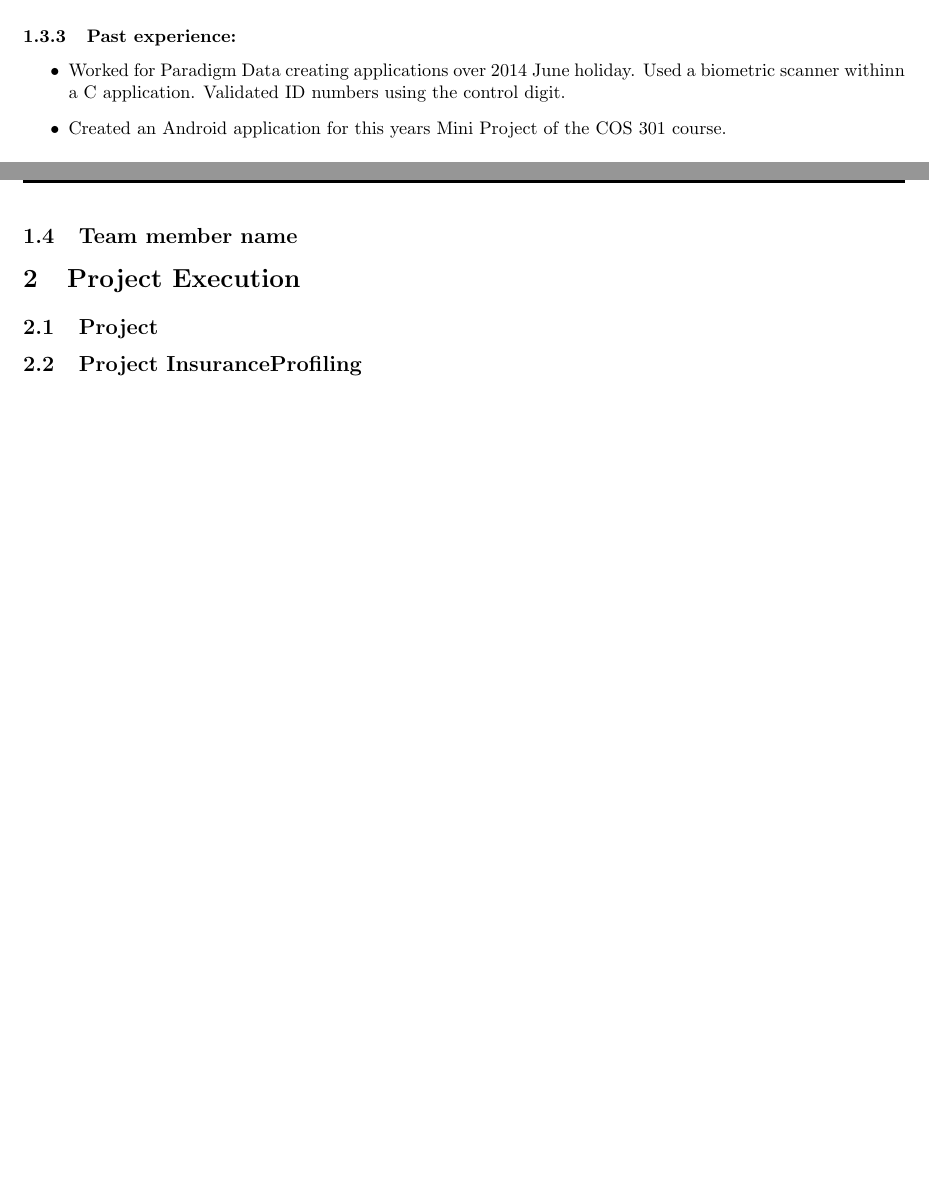
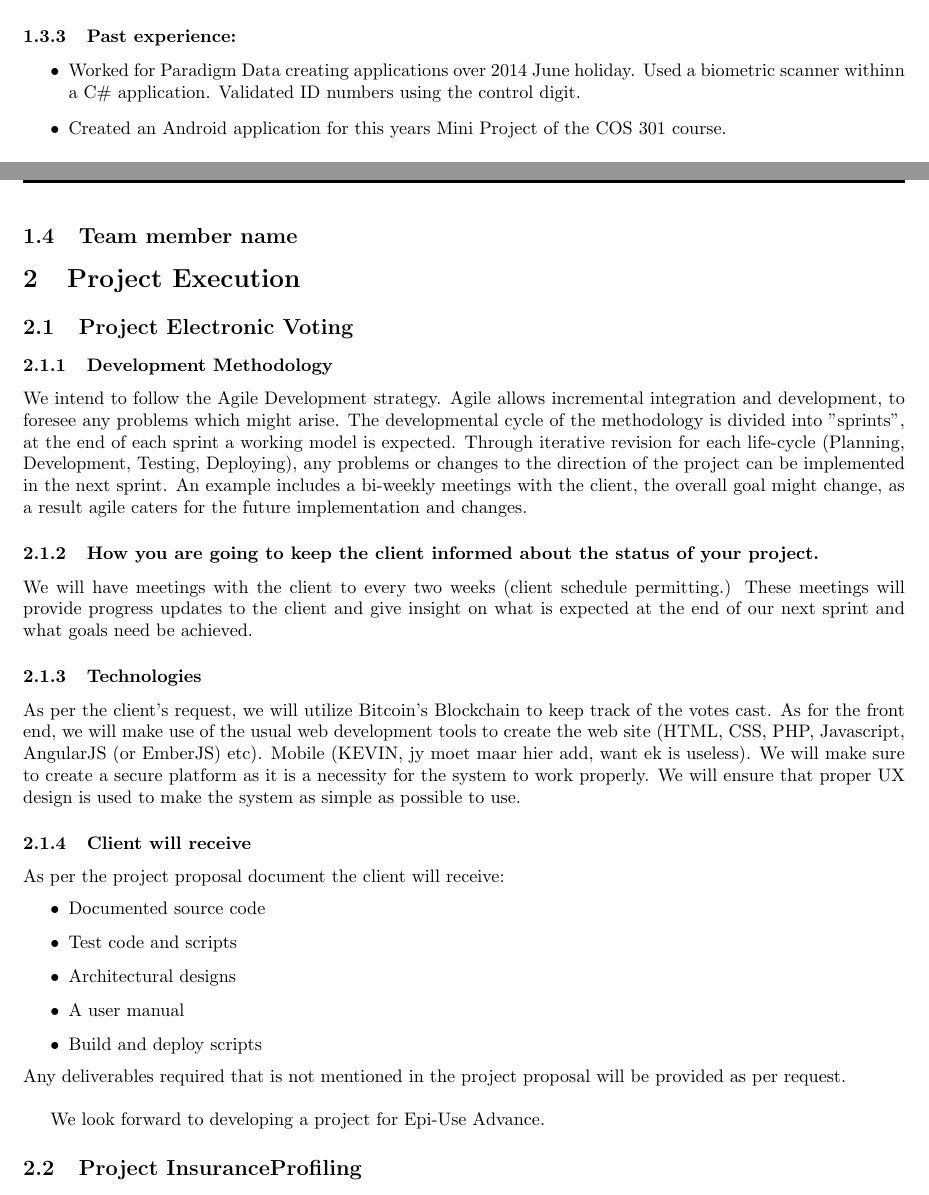
Before and after one commit to quintonweenink/ValknutSolutions, a LaTeX document (Documentation/Tenders.tex): two parts of pages 6 and 7 of 7 before the commit and two parts of pages 6 and 7 of 8 after it, joined at a grey line, cut so that both start at the same text, the shorter picture padded with empty space. Compiled offline with pdfLaTeX.

Commit message:
Started Epi-Use Project Exection for tender

```diff
--- a/Documentation/Tenders.tex
+++ b/Documentation/Tenders.tex
@@ -222,7 +222,7 @@
 
 	\subsubsection{Past experience:}
 	\begin{itemize}
-		\item Worked for Paradigm Data creating applications over 2014 June holiday. Used a biometric scanner withinn a C# application. Validated ID numbers using the control digit.
+		\item Worked for Paradigm Data creating applications over 2014 June holiday. Used a biometric scanner withinn a C\# application. Validated ID numbers using the control digit.
 		\item Created an Android application for this years Mini Project of the COS 301 course.
 	\end{itemize}
 
@@ -239,7 +239,30 @@
 	\subsection{Team member name}
 
 	\section{Project Execution}
-	\subsection{Project }
+	\subsection{Project Electronic Voting}
+	\subsubsection{Development Methodology}
+	We intend to follow the Agile Development strategy. Agile allows incremental integration and development, to foresee any problems which might arise. The developmental cycle of the methodology is divided into "sprints", at the end of each sprint a working model is expected. Through iterative revision for each life-cycle (Planning, Development, Testing, Deploying), any problems or changes to the direction of the project can be implemented in the next sprint. An example includes a bi-weekly meetings with the client, the overall goal might change, as a result agile caters for the future implementation and changes.
+
+	\subsubsection{How you are going to keep the client informed about the status of your project.}
+	 We will have meetings with the client to every two weeks (client schedule permitting.) These meetings will provide progress updates to the client and give insight on what is expected at the end of our next sprint and what goals need be achieved.
+
+	\subsubsection{Technologies}
+	 As per the client's request, we will utilize Bitcoin's Blockchain to keep track of the votes cast. As for the front end, we will make use of the usual web development tools to create the web site (HTML, CSS, PHP, Javascript, AngularJS (or EmberJS) etc). Mobile (KEVIN, jy moet maar hier add, want ek is useless). We will make sure to create a secure platform as it is a necessity for the system to work properly. We will ensure that proper UX design is used to make the system as simple as possible to use.
+
+	\subsubsection{Client will receive}
+	As per the project proposal document the client will receive:
+	\begin{itemize}
+		\item Documented source code
+		\item Test code and scripts
+		\item Architectural designs
+		\item A user manual
+		\item Build and deploy scripts
+	\end{itemize}
+	Any deliverables required that is not mentioned in the project proposal will be provided as per request.\\
+
+	We look forward to developing a project for Epi-Use Advance.
+
+
 	\subsection{Project InsuranceProfiling}
 	\subsubsection{Development Methodology}
 	We intend to follow the Agile Development strategy as recommended by the client. Agile allows incremental integration and development, to foresee any problems which might arise. The developmental cycle of the methodology is divided into "sprints", at the end of each sprint a working model is expected. Through iterative revision for each lifecycle (Planning, Development, Testing, Deploying), any problems or changes to the direction of the project can be implemented in the next sprint. An example includes a bi-weekly meetings with the client, the overall goal might change, as a result agile caters for the future implementation and changes.
```
Also changed, not shown: Documentation/Tenders.pdf.
